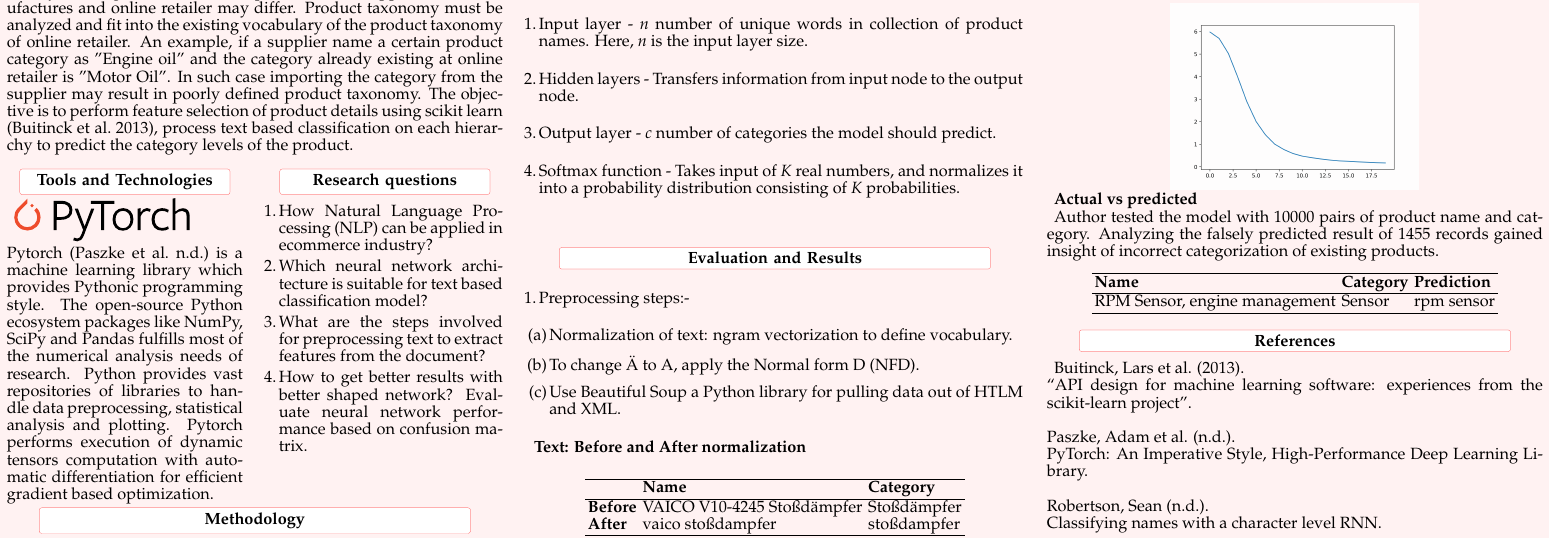
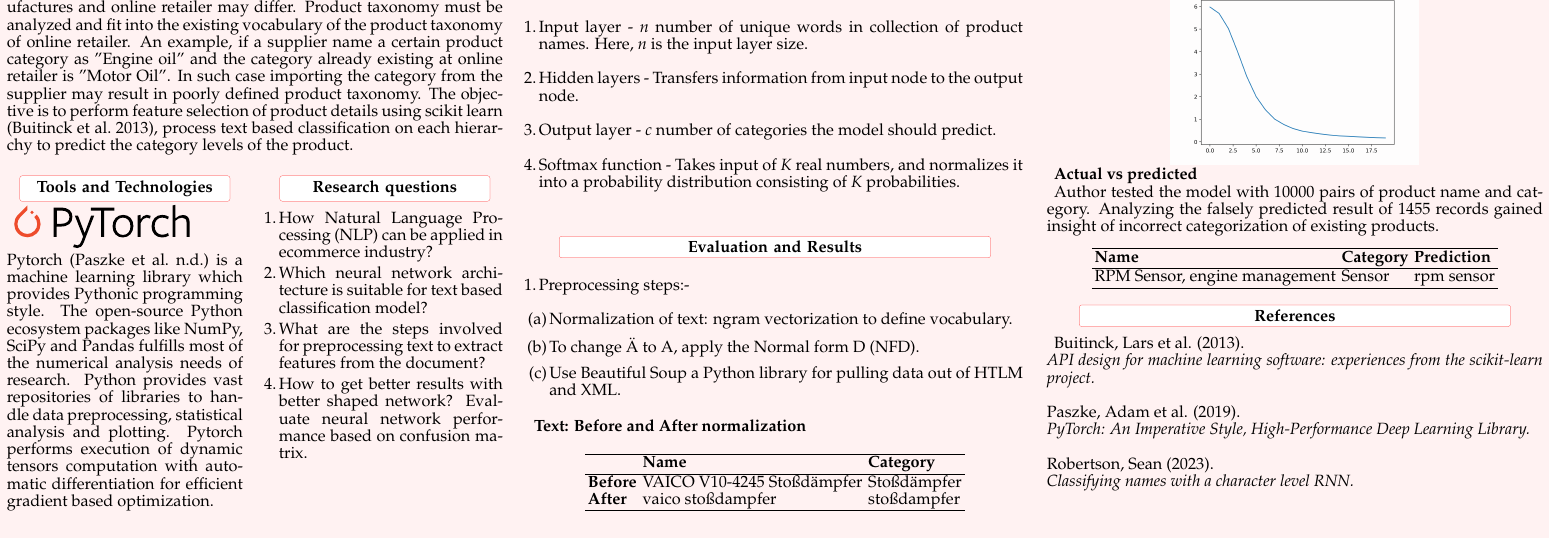
Before and after one commit to shoneyJ/dl_pytorch, a LaTeX document (doc/page.tex): part of the page, cut so that both start at the same text. Compiled offline with pdfLaTeX.

Commit message:
cite doc

```diff
--- a/doc/page.tex
+++ b/doc/page.tex
@@ -215,14 +215,14 @@
 \section{References}
 
 Buitinck, Lars et al. (2013).\\
-“API design for machine learning software: experiences from the scikit-learn
-project”.\\
+\textit{API design for machine learning software: experiences from the scikit-learn project.}\\
 \linebreak
-Paszke, Adam et al. (n.d.).\\
-PyTorch: An Imperative Style, High-Performance Deep Learning Library.\\
+Paszke, Adam et al. (2019).\\
+\textit{PyTorch: An Imperative Style, High-Performance Deep Learning Library.}\\
 \linebreak
-Robertson, Sean (n.d.).\\
-Classifying names with a character level RNN.
+Robertson, Sean (2023).\\
+\textit{Classifying names with a character level RNN.}\\
+
 
 \end{multicols*}
 \end{document}
```
Also changed, not shown: doc/page.tex (2 more changed lines).
